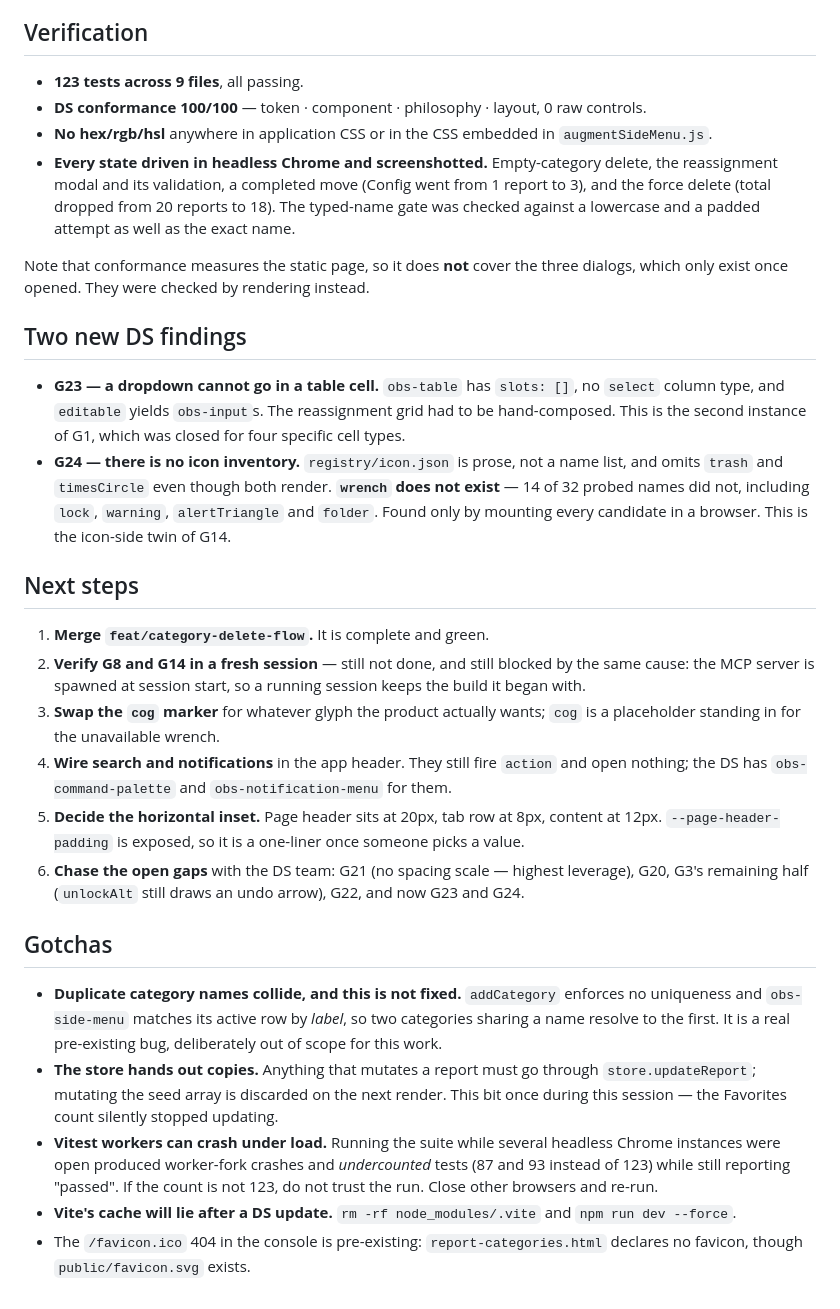
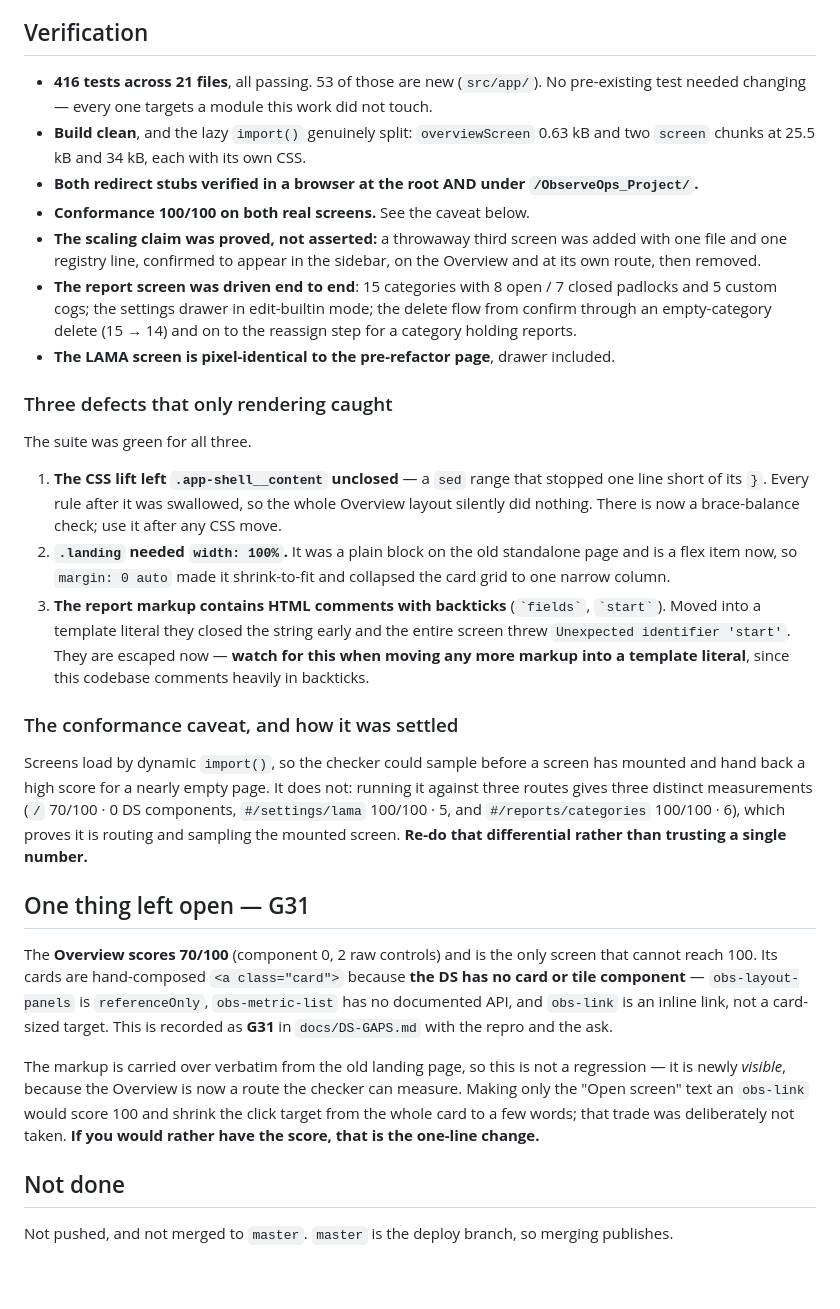
Before and after one commit to shrenik19/ObserveOps_Project, a Markdown page: HANDOFF.md, the part around one of its changes. Rendered like a GitHub page.

```diff
--- a/HANDOFF.md
+++ b/HANDOFF.md
@@ -43,53 +64,57 @@ unreachable in the running app.
 
 ## Verification
 
-- **123 tests across 9 files**, all passing.
-- **DS conformance 100/100** — token · component · philosophy · layout, 0 raw controls.
-- **No hex/rgb/hsl** anywhere in application CSS or in the CSS embedded in `augmentSideMenu.js`.
-- **Every state driven in headless Chrome and screenshotted.** Empty-category delete, the
-  reassignment modal and its validation, a completed move (Config went from 1 report to 3), and the
-  force delete (total dropped from 20 reports to 18). The typed-name gate was checked against a
-  lowercase and a padded attempt as well as the exact name.
+- **416 tests across 21 files**, all passing. 53 of those are new (`src/app/`). No pre-existing test
+  needed changing — every one targets a module this work did not touch.
+- **Build clean**, and the lazy `import()` genuinely split: `overviewScreen` 0.63 kB and two `screen`
+  chunks at 25.5 kB and 34 kB, each with its own CSS.
+- **Both redirect stubs verified in a browser at the root AND under `/ObserveOps_Project/`.**
+- **Conformance 100/100 on both real screens.** See the caveat below.
+- **The scaling claim was proved, not asserted:** a throwaway third screen was added with one file
+  and one registry line, confirmed to appear in the sidebar, on the Overview and at its own route,
+  then removed.
+- **The report screen was driven end to end**: 15 categories with 8 open / 7 closed padlocks and 5
+  custom cogs; the settings drawer in edit-builtin mode; the delete flow from confirm through an
+  empty-category delete (15 → 14) and on to the reassign step for a category holding reports.
+- **The LAMA screen is pixel-identical to the pre-refactor page**, drawer included.
 
-Note that conformance measures the static page, so it does **not** cover the three dialogs, which
-only exist once opened. They were checked by rendering instead.
+### Three defects that only rendering caught
 
-## Two new DS findings
+The suite was green for all three.
 
-- **G23 — a dropdown cannot go in a table cell.** `obs-table` has `slots: []`, no `select` column
-  type, and `editable` yields `obs-input`s. The reassignment grid had to be hand-composed. This is
-  the second instance of G1, which was closed for four specific cell types.
-- **G24 — there is no icon inventory.** `registry/icon.json` is prose, not a name list, and omits
-  `trash` and `timesCircle` even though both render. **`wrench` does not exist** — 14 of 32 probed
-  names did not, including `lock`, `warning`, `alertTriangle` and `folder`. Found only by mounting
-  every candidate in a browser. This is the icon-side twin of G14.
+1. **The CSS lift left `.app-shell__content` unclosed** — a `sed` range that stopped one line short
+   of its `}`. Every rule after it was swallowed, so the whole Overview layout silently did nothing.
+   There is now a brace-balance check; use it after any CSS move.
+2. **`.landing` needed `width: 100%`.** It was a plain block on the old standalone page and is a
+   flex item now, so `margin: 0 auto` made it shrink-to-fit and collapsed the card grid to one
+   narrow column.
+3. **The report markup contains HTML comments with backticks** (`` `fields` ``, `` `start` ``).
+   Moved into a template literal they closed the string early and the entire screen threw
+   `Unexpected identifier 'start'`. They are escaped now — **watch for this when moving any more
+   markup into a template literal**, since this codebase comments heavily in backticks.
 
-## Next steps
+### The conformance caveat, and how it was settled
 
-1. **Merge `feat/category-delete-flow`.** It is complete and green.
-2. **Verify G8 and G14 in a fresh session** — still not done, and still blocked by the same cause:
-   the MCP server is spawned at session start, so a running session keeps the build it began with.
-3. **Swap the `cog` marker** for whatever glyph the product actually wants; `cog` is a placeholder
-   standing in for the unavailable wrench.
-4. **Wire search and notifications** in the app header. They still fire `action` and open nothing;
-   the DS has `obs-command-palette` and `obs-notification-menu` for them.
-5. **Decide the horizontal inset.** Page header sits at 20px, tab row at 8px, content at 12px.
-   `--page-header-padding` is exposed, so it is a one-liner once someone picks a value.
-6. **Chase the open gaps** with the DS team: G21 (no spacing scale — highest leverage), G20, G3's
-   remaining half (`unlockAlt` still draws an undo arrow), G22, and now G23 and G24.
+Screens load by dynamic `import()`, so the checker could sample before a screen has mounted and hand
+back a high score for a nearly empty page. It does not: running it against three routes gives three
+distinct measurements (`/` 70/100 · 0 DS components, `#/settings/lama` 100/100 · 5, and
+`#/reports/categories` 100/100 · 6), which proves it is routing and sampling the mounted screen.
+**Re-do that differential rather than trusting a single number.**
 
-## Gotchas
+## One thing left open — G31
 
-- **Duplicate category names collide, and this is not fixed.** `addCategory` enforces no uniqueness
-  and `obs-side-menu` matches its active row by *label*, so two categories sharing a name resolve to
-  the first. It is a real pre-existing bug, deliberately out of scope for this work.
-- **The store hands out copies.** Anything that mutates a report must go through
-  `store.updateReport`; mutating the seed array is discarded on the next render. This bit once
-  during this session — the Favorites count silently stopped updating.
-- **Vitest workers can crash under load.** Running the suite while several headless Chrome instances
-  were open produced worker-fork crashes and *undercounted* tests (87 and 93 instead of 123) while
-  still reporting "passed". If the count is not 123, do not trust the run. Close other browsers and
-  re-run.
-- **Vite's cache will lie after a DS update.** `rm -rf node_modules/.vite` and `npm run dev --force`.
-- The `/favicon.ico` 404 in the console is pre-existing: `report-categories.html` declares no
-  favicon, though `public/favicon.svg` exists.
+The **Overview scores 70/100** (component 0, 2 raw controls) and is the only screen that cannot
+reach 100. Its cards are hand-composed `<a class="card">` because **the DS has no card or tile
+component** — `obs-layout-panels` is `referenceOnly`, `obs-metric-list` has no documented API, and
+`obs-link` is an inline link, not a card-sized target. This is recorded as **G31** in
+`docs/DS-GAPS.md` with the repro and the ask.
+
+The markup is carried over verbatim from the old landing page, so this is not a regression — it is
+newly *visible*, because the Overview is now a route the checker can measure. Making only the "Open
+screen" text an `obs-link` would score 100 and shrink the click target from the whole card to a few
+words; that trade was deliberately not taken. **If you would rather have the score, that is the
+one-line change.**
+
+## Not done
+
+Not pushed, and not merged to `master`. `master` is the deploy branch, so merging publishes.
```
Also changed, not shown: other parts of HANDOFF.md (+48 -27 lines), docs/DS-GAPS.md (+41 -0 lines).
